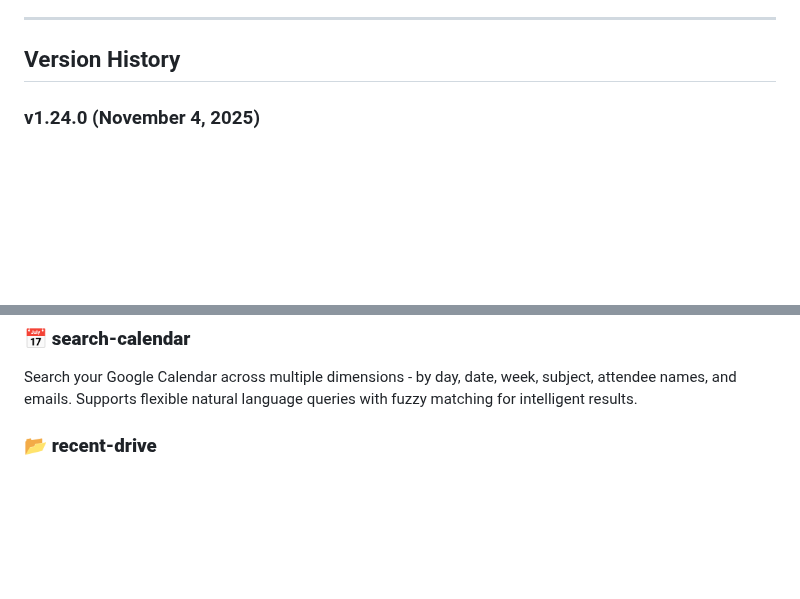
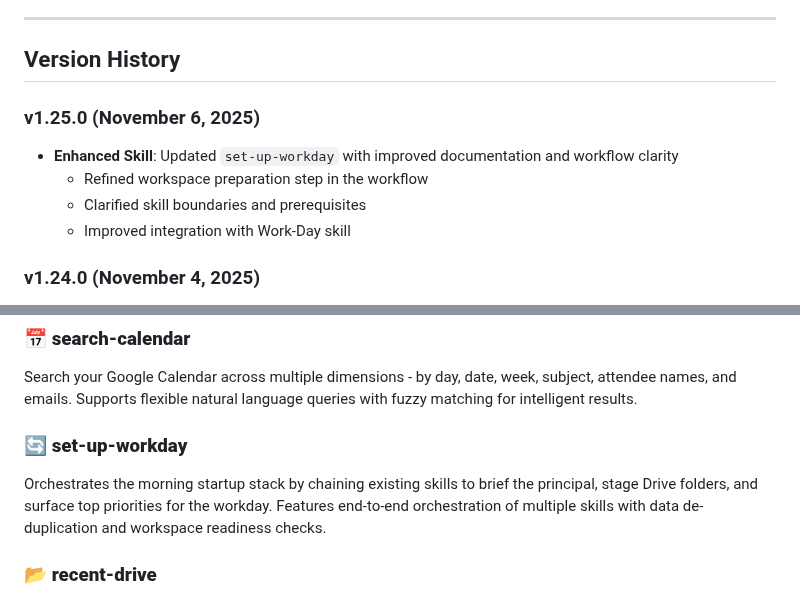
Before and after one commit to christopheryeo/claude-skills, a Markdown page: README.md, 2 parts joined by grey strips. GitHub-like rendering; blank space fills up the shorter version.

Commit message:
docs(readme): update to v1.25.0 with set-up-workday enhancements

```diff
--- a/README.md
+++ b/README.md
@@ -9,6 +9,12 @@ A collection of custom Claude skills that extend Claude's capabilities with spec
 ---
 
 ## Version History
+
+### v1.25.0 (November 6, 2025)
+- **Enhanced Skill**: Updated `set-up-workday` with improved documentation and workflow clarity
+  - Refined workspace preparation step in the workflow
+  - Clarified skill boundaries and prerequisites
+  - Improved integration with Work-Day skill
 
 ### v1.24.0 (November 4, 2025)
 - **New Skill**: Added `new-quotation` for generating customer quotations using structured templates and pricing inputs
@@ -146,6 +152,9 @@ Advanced Gmail email retrieval with support for received, sent, drafted, and sta
 
 ### 📅 **search-calendar**
 Search your Google Calendar across multiple dimensions - by day, date, week, subject, attendee names, and emails. Supports flexible natural language queries with fuzzy matching for intelligent results.
+
+### 🔄 **set-up-workday**
+Orchestrates the morning startup stack by chaining existing skills to brief the principal, stage Drive folders, and surface top priorities for the workday. Features end-to-end orchestration of multiple skills with data de-duplication and workspace readiness checks.
 
 ### 📂 **recent-drive**
 Lists the most recent files created or modified in Google Drive. Defaults to last 24 hours, or accepts custom timeframe. Returns files with modification dates, summaries, and clickable links sorted by recency.
```
Also changed, not shown: other parts of README.md (+2 -2 lines).
